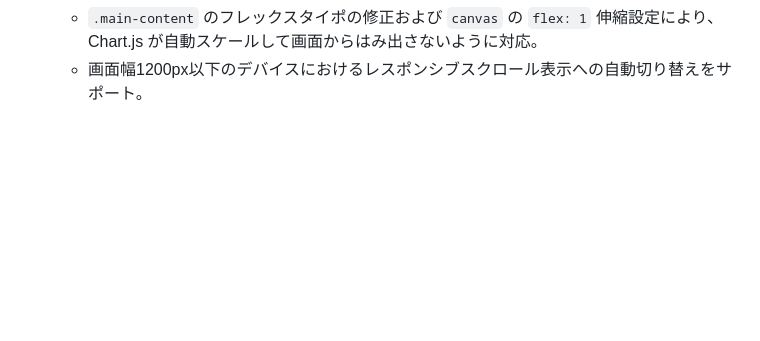
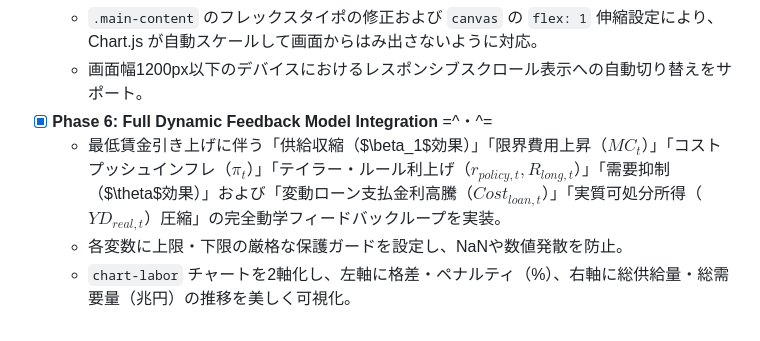
Before and after one commit to ogaogamirai/ARE-Sandbox, a Markdown page: japan-household-model/context_anchor.md, the part around the change. Drawn GitHub-style; blank space fills up the shorter version.

Commit message:
docs: update context anchor with phase 6 dynamic model integration

```diff
--- a/japan-household-model/context_anchor.md
+++ b/japan-household-model/context_anchor.md
@@ -58,3 +58,7 @@ C:\Users\ogaog\.antigravity\Nova\workspace\Japan-Economy-Model/ (リポジトリ
   - PCブラウザなどの大画面において、ダッシュボード全体が1画面（スクロールなし）に収まるようCSS配置を最適化。
   - `.main-content` のフレックスタイポの修正および `canvas` の `flex: 1` 伸縮設定により、Chart.js が自動スケールして画面からはみ出さないように対応。
   - 画面幅1200px以下のデバイスにおけるレスポンシブスクロール表示への自動切り替えをサポート。
+- [x] **Phase 6: Full Dynamic Feedback Model Integration** =^・^=
+  - 最低賃金引き上げに伴う「供給収縮（$\beta_1$効果）」「限界費用上昇（$MC_t$）」「コストプッシュインフレ（$\pi_t$）」「テイラー・ルール利上げ（$r_{policy, t}, R_{long, t}$）」「需要抑制（$\theta$効果）」および「変動ローン支払金利高騰（$Cost_{loan, t}$）」「実質可処分所得（$YD_{real, t}$）圧縮」の完全動学フィードバックループを実装。
+  - 各変数に上限・下限の厳格な保護ガードを設定し、NaNや数値発散を防止。
+  - `chart-labor` チャートを2軸化し、左軸に格差・ペナルティ（%）、右軸に総供給量・総需要量（兆円）の推移を美しく可視化。
```
